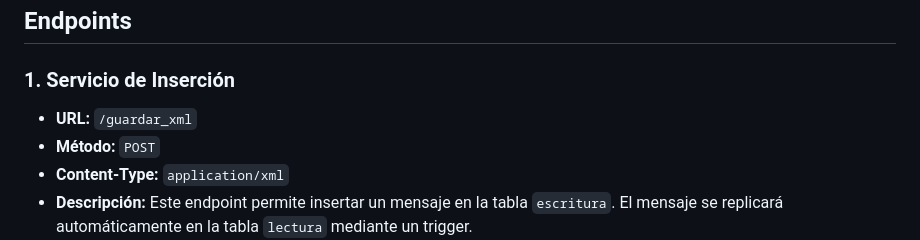
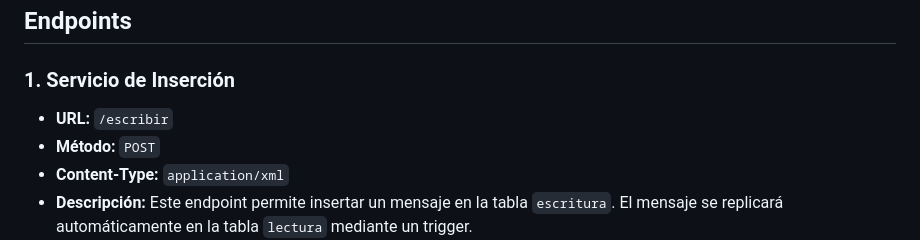
Before and after one commit to iamartinezg/Escritor-Lector-MS, a Markdown page: README.md, the part around the change. Drawn GitHub-style.

````diff
--- a/README.md
+++ b/README.md
@@ -37,7 +37,7 @@ DB_NAME = <nombre_de_tu_base_de_datos>
 ```
 ## Endpoints
 ### 1. Servicio de Inserción
-- **URL:** `/guardar_xml`
+- **URL:** `/escribir`
 - **Método:** `POST`
 - **Content-Type:** `application/xml`
 - **Descripción:** Este endpoint permite insertar un mensaje en la tabla `escritura`. El mensaje se replicará automáticamente en la tabla `lectura` mediante un trigger.
````
